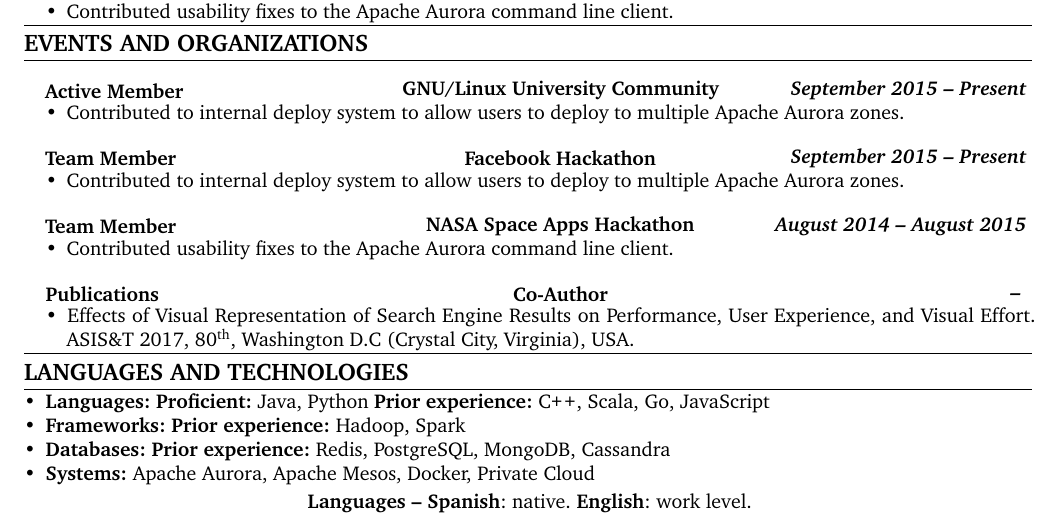
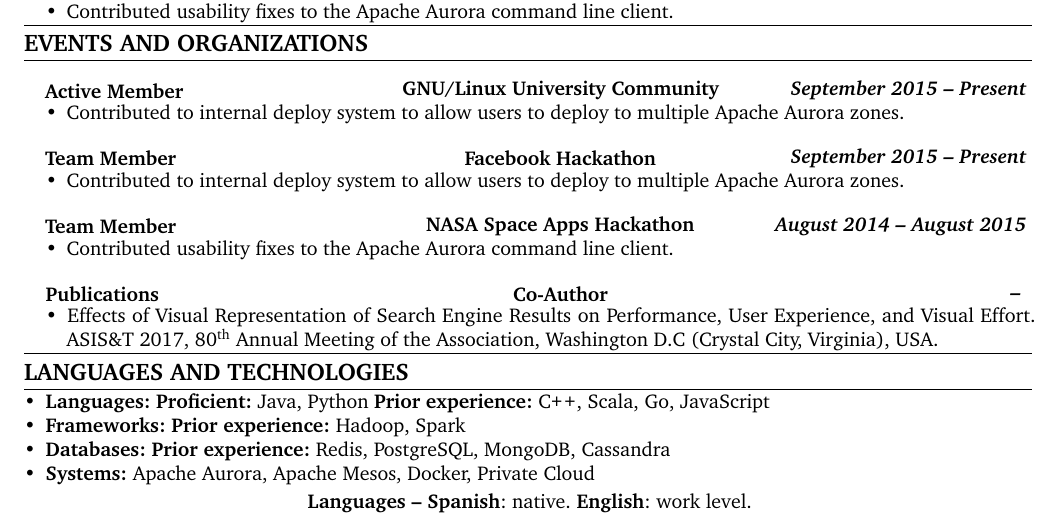
Before and after one commit to gmartinezramirez-old/CV-LaTeX, a LaTeX CV (cv.tex): part of the page, cut so that both start at the same text. Compiled offline with pdfLaTeX.

Commit message:
FIX: name of the conference of the publication

```diff
--- a/cv.tex
+++ b/cv.tex
@@ -221,7 +221,7 @@
     \titleExperienceWithoutLocation{Publications}{Co-Author}{}{}
       \begin{itemize}[label=\textbullet]
         \itemsep0em
-        \item Effects of Visual Representation of Search Engine Results on Performance, User Experience, and Visual Effort. ASIS\&T 2017, \ordinalnum{80}, Washington D.C (Crystal City, Virginia), USA.
+        \item Effects of Visual Representation of Search Engine Results on Performance, User Experience, and Visual Effort. ASIS\&T 2017, \ordinalnum{80} Annual Meeting of the Association, Washington D.C (Crystal City, Virginia), USA.
       \end{itemize}
     \end{itemize}
 
```
